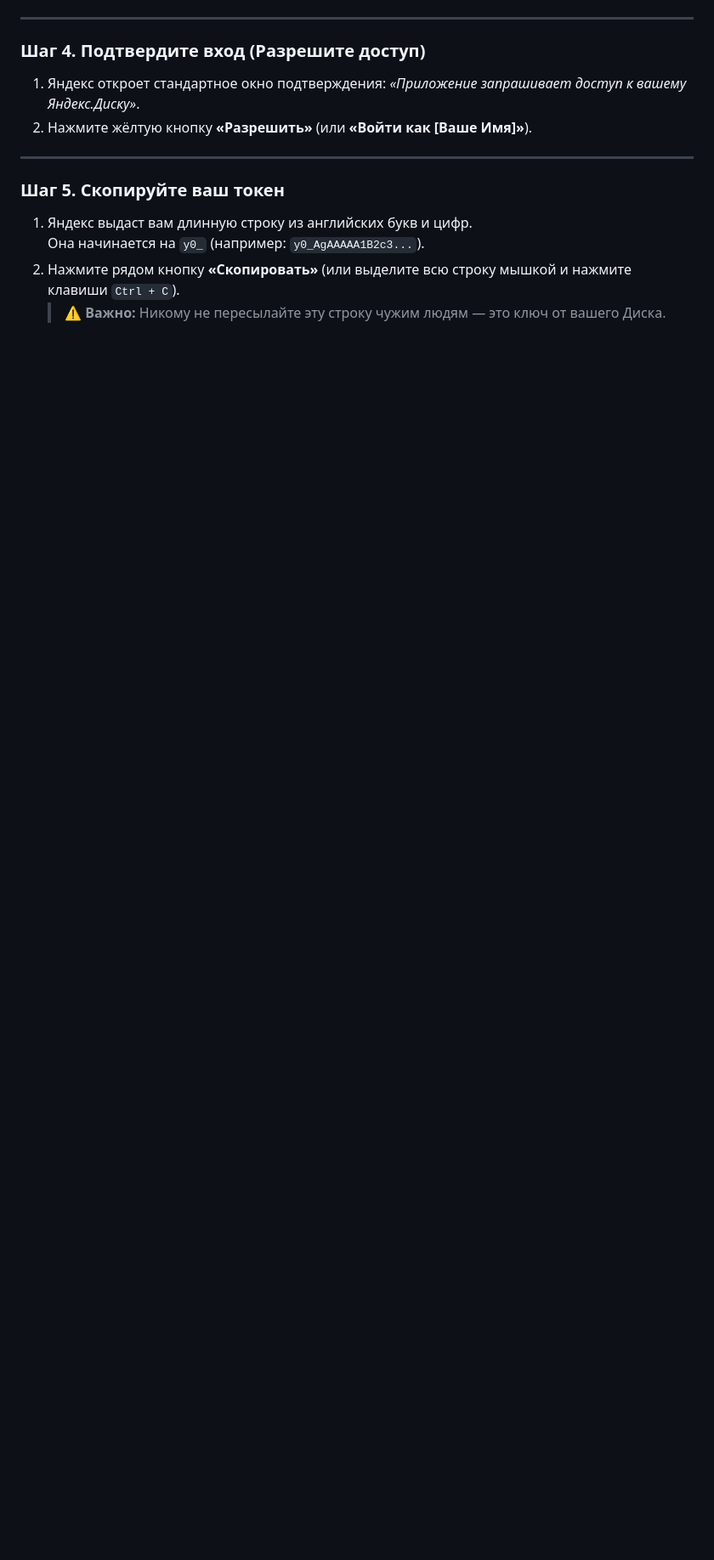
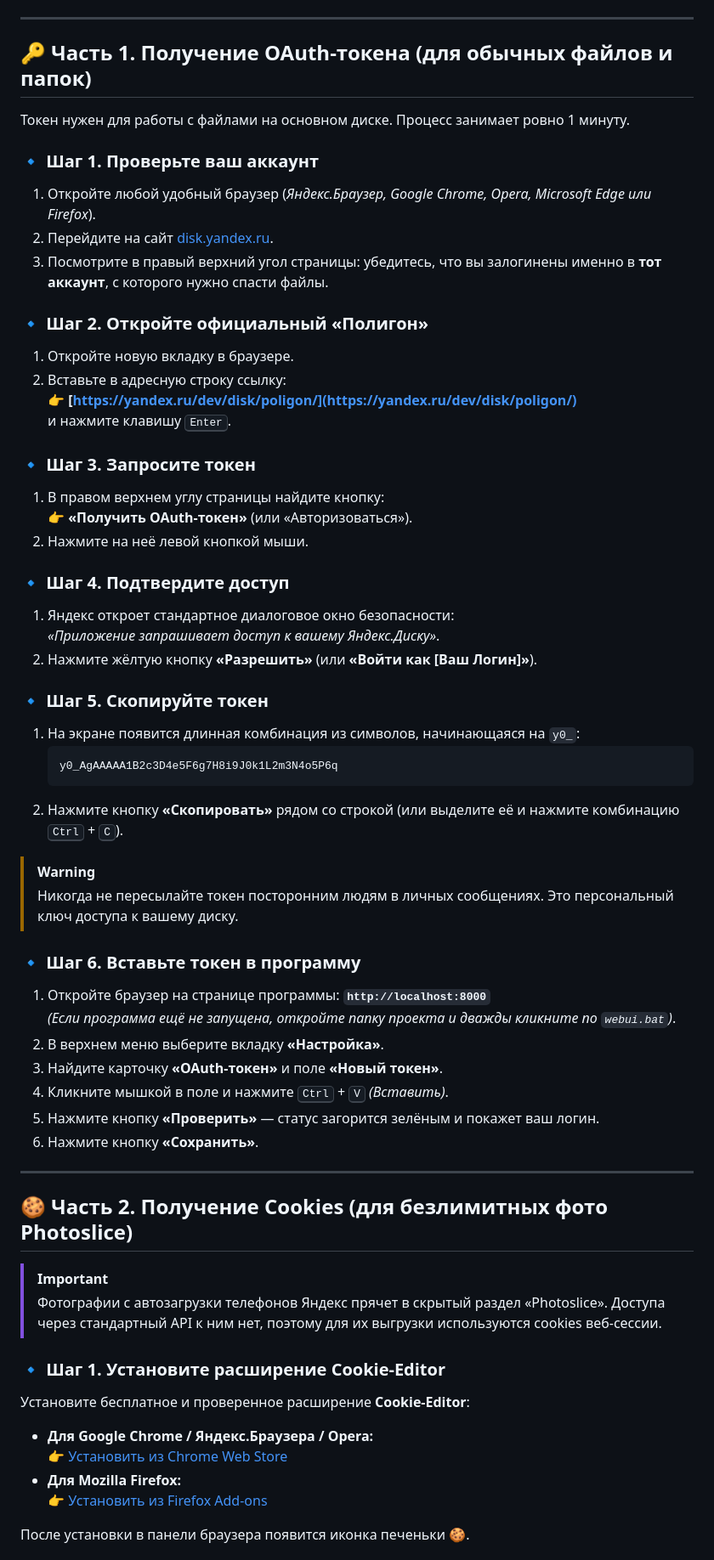
Before and after one commit to PXSYS13/yadisk_backup, a Markdown page: INSTRUCTION_GET_TOKEN.md, the part around the change printed below. Shown: that part at 85% size. GitHub-like rendering; blank space fills up the shorter version.

````diff
--- a/INSTRUCTION_GET_TOKEN.md
+++ b/INSTRUCTION_GET_TOKEN.md
@@ -31,14 +50,63 @@
 
 ---
 
-### Шаг 4. Подтвердите вход (Разрешите доступ)
-1. Яндекс откроет стандартное окно подтверждения: *«Приложение запрашивает доступ к вашему Яндекс.Диску»*.
-2. Нажмите жёлтую кнопку **«Разрешить»** (или **«Войти как [Ваше Имя]»**).
+## 🔑 Часть 1. Получение OAuth-токена (для обычных файлов и папок)
+
+Токен нужен для работы с файлами на основном диске. Процесс занимает ровно 1 минуту.
+
+### 🔹 Шаг 1. Проверьте ваш аккаунт
+1. Откройте любой удобный браузер (*Яндекс.Браузер, Google Chrome, Opera, Microsoft Edge или Firefox*).
+2. Перейдите на сайт [disk.yandex.ru](https://disk.yandex.ru).
+3. Посмотрите в правый верхний угол страницы: убедитесь, что вы залогинены именно в **тот аккаунт**, с которого нужно спасти файлы.
+
+### 🔹 Шаг 2. Откройте официальный «Полигон»
+1. Откройте новую вкладку в браузере.
+2. Вставьте в адресную строку ссылку:
+   👉 **[https://yandex.ru/dev/disk/poligon/](https://yandex.ru/dev/disk/poligon/)**
+   и нажмите клавишу <kbd>Enter</kbd>.
+
+### 🔹 Шаг 3. Запросите токен
+1. В правом верхнем углу страницы найдите кнопку:
+   👉 **«Получить OAuth-токен»** (или «Авторизоваться»).
+2. Нажмите на неё левой кнопкой мыши.
+
+### 🔹 Шаг 4. Подтвердите доступ
+1. Яндекс откроет стандартное диалоговое окно безопасности:
+   *«Приложение запрашивает доступ к вашему Яндекс.Диску»*.
+2. Нажмите жёлтую кнопку **«Разрешить»** (или **«Войти как [Ваш Логин]»**).
+
+### 🔹 Шаг 5. Скопируйте токен
+1. На экране появится длинная комбинация из символов, начинающаяся на `y0_`:
+   ```text
+   y0_AgAAAAA1B2c3D4e5F6g7H8i9J0k1L2m3N4o5P6q
+   ```
+2. Нажмите кнопку **«Скопировать»** рядом со строкой (или выделите её и нажмите комбинацию <kbd>Ctrl</kbd> + <kbd>C</kbd>).
+
+> [!WARNING]
+> Никогда не пересылайте токен посторонним людям в личных сообщениях. Это персональный ключ доступа к вашему диску.
+
+### 🔹 Шаг 6. Вставьте токен в программу
+1. Откройте браузер на странице программы: **`http://localhost:8000`**
+   *(Если программа ещё не запущена, откройте папку проекта и дважды кликните по `webui.bat`)*.
+2. В верхнем меню выберите вкладку **«Настройка»**.
+3. Найдите карточку **«OAuth-токен»** и поле **«Новый токен»**.
+4. Кликните мышкой в поле и нажмите <kbd>Ctrl</kbd> + <kbd>V</kbd> *(Вставить)*.
+5. Нажмите кнопку **«Проверить»** — статус загорится зелёным и покажет ваш логин.
+6. Нажмите кнопку **«Сохранить»**.
 
 ---
 
-### Шаг 5. Скопируйте ваш токен
-1. Яндекс выдаст вам длинную строку из английских букв и цифр.
-   Она начинается на `y0_` (например: `y0_AgAAAAA1B2c3...`).
-2. Нажмите рядом кнопку **«Скопировать»** (или выделите всю строку мышкой и нажмите клавиши `Ctrl + C`).
-   > ⚠️ **Важно:** Никому не пересылайте эту строку чужим людям — это ключ от вашего Диска.
+## 🍪 Часть 2. Получение Cookies (для безлимитных фото Photoslice)
+
+> [!IMPORTANT]
+> Фотографии с автозагрузки телефонов Яндекс прячет в скрытый раздел «Photoslice». Доступа через стандартный API к ним нет, поэтому для их выгрузки используются cookies веб-сессии.
+
+### 🔹 Шаг 1. Установите расширение Cookie-Editor
+Установите бесплатное и проверенное расширение **Cookie-Editor**:
+* **Для Google Chrome / Яндекс.Браузера / Opera:**
+  👉 [Установить из Chrome Web Store](https://chromewebstore.google.com/detail/cookie-editor/hlkenndednhfkekhgcdicdfddnkalmdm)
+* **Для Mozilla Firefox:**
+  👉 [Установить из Firefox Add-ons](https://addons.mozilla.org/ru/firefox/addon/cookie-editor/)
+
+После установки в панели браузера появится иконка печеньки 🍪.
+
````
Also changed, not shown: other parts of INSTRUCTION_GET_TOKEN.md (+95 -82 lines).
